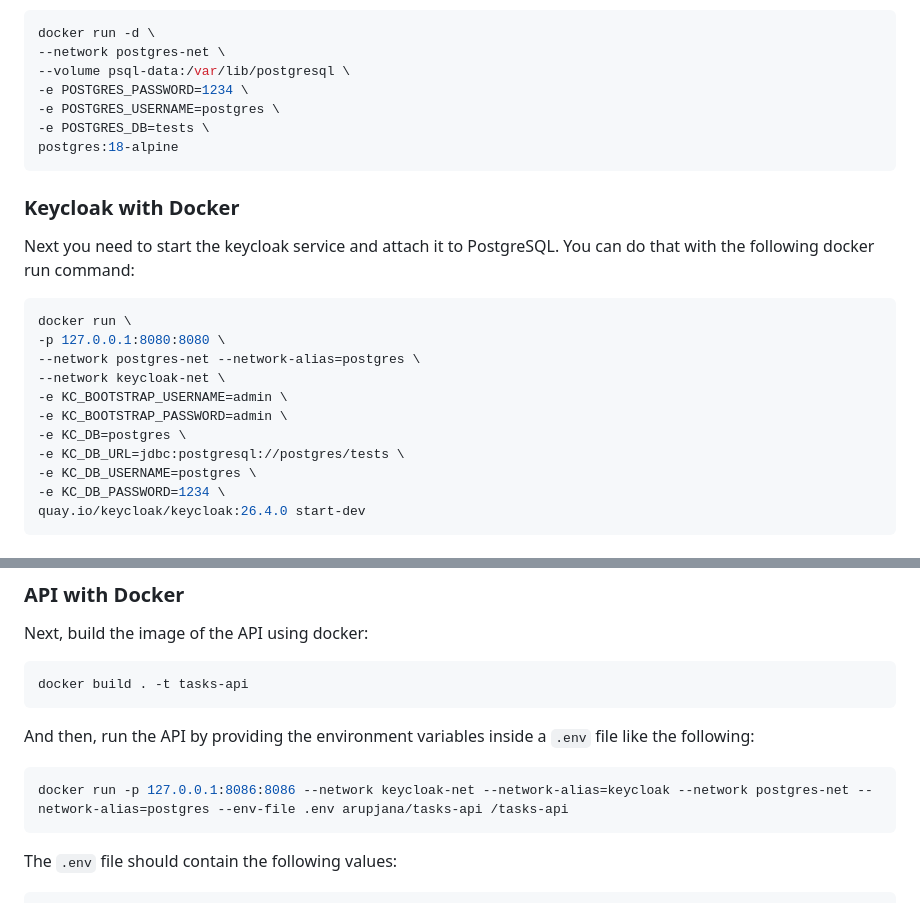
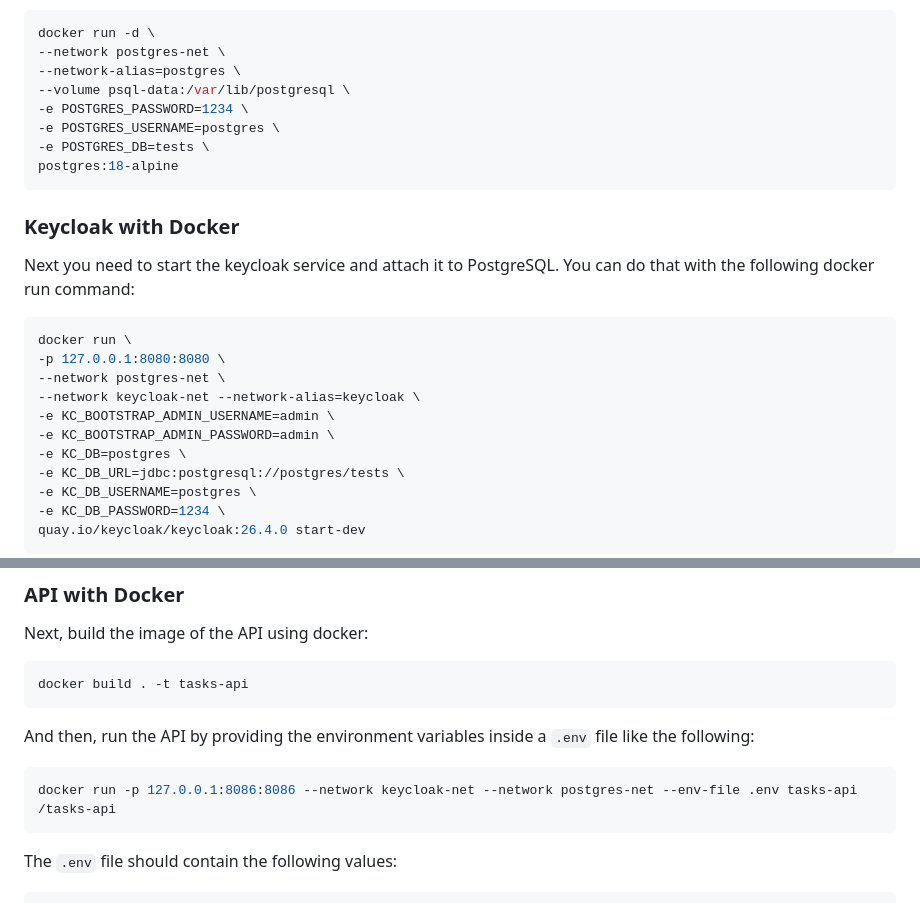
Before and after one commit to Arup3201/tasks-api, a Markdown page: README.md, 2 parts joined by grey strips. GitHub-like rendering.

Commit message:
setup instructions updated

````diff
--- a/README.md
+++ b/README.md
@@ -24,6 +24,7 @@ Following docker run will run a PostgreSQL server with the database `tests` that
 ```sh
 docker run -d \
 --network postgres-net \
+--network-alias=postgres \
 --volume psql-data:/var/lib/postgresql \
 -e POSTGRES_PASSWORD=1234 \
 -e POSTGRES_USERNAME=postgres \
@@ -38,10 +39,10 @@ Next you need to start the keycloak service and attach it to PostgreSQL. You can
 ```sh
 docker run \
 -p 127.0.0.1:8080:8080 \
---network postgres-net --network-alias=postgres \
---network keycloak-net \
--e KC_BOOTSTRAP_USERNAME=admin \
--e KC_BOOTSTRAP_PASSWORD=admin \
+--network postgres-net \
+--network keycloak-net --network-alias=keycloak \
+-e KC_BOOTSTRAP_ADMIN_USERNAME=admin \
+-e KC_BOOTSTRAP_ADMIN_PASSWORD=admin \
 -e KC_DB=postgres \
 -e KC_DB_URL=jdbc:postgresql://postgres/tests \
 -e KC_DB_USERNAME=postgres \
@@ -64,7 +65,7 @@ docker build . -t tasks-api
 And then, run the API by providing the environment variables inside a `.env` file like the following:
 
 ```sh
-docker run -p 127.0.0.1:8086:8086 --network keycloak-net --network-alias=keycloak --network postgres-net --network-alias=postgres --env-file .env arupjana/tasks-api /tasks-api
+docker run -p 127.0.0.1:8086:8086 --network keycloak-net --network postgres-net --env-file .env tasks-api /tasks-api
 ```
 
 The `.env` file should contain the following values:
````
